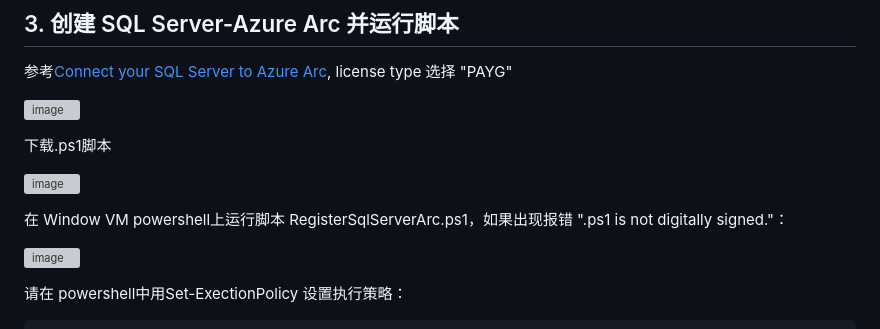
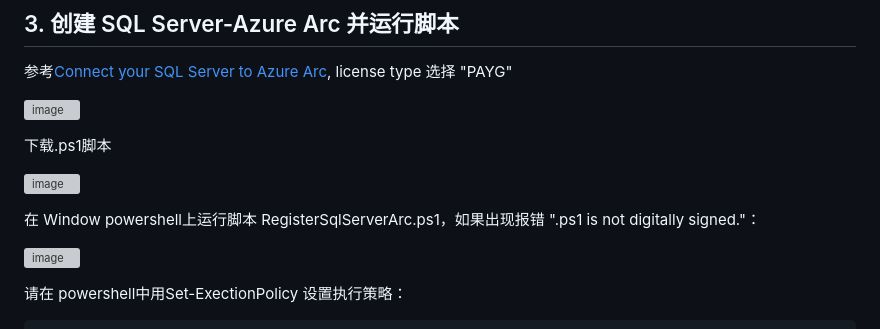
Before and after one commit to microsoft/gps-csa-tech-stack, a Markdown page: SQL2022-Devhack/Lab1/Azure Arc Enabled SQL Server.md, the part around the change. Drawn GitHub-style; grey boxes are pictures that could not be loaded.

```diff
--- a/SQL2022-Devhack/Lab1/Azure Arc Enabled SQL Server.md
+++ b/SQL2022-Devhack/Lab1/Azure Arc Enabled SQL Server.md
@@ -28,7 +28,7 @@ Azure Arc 并不支持在Azure VM 上运行的SQL Server，但是可以参考 [E
 
 ![image](https://user-images.githubusercontent.com/34478391/226508846-8bd393bf-0230-4aae-8ad8-9bf9f45ae47e.png)
 
-在 Window VM powershell上运行脚本 RegisterSqlServerArc.ps1，如果出现报错 ".ps1 is not digitally signed."：
+在 Window powershell上运行脚本 RegisterSqlServerArc.ps1，如果出现报错 ".ps1 is not digitally signed."：
 
 ![image](https://user-images.githubusercontent.com/34478391/226509131-bf212212-6d73-4077-bc9b-302d87209190.png)
 
```
